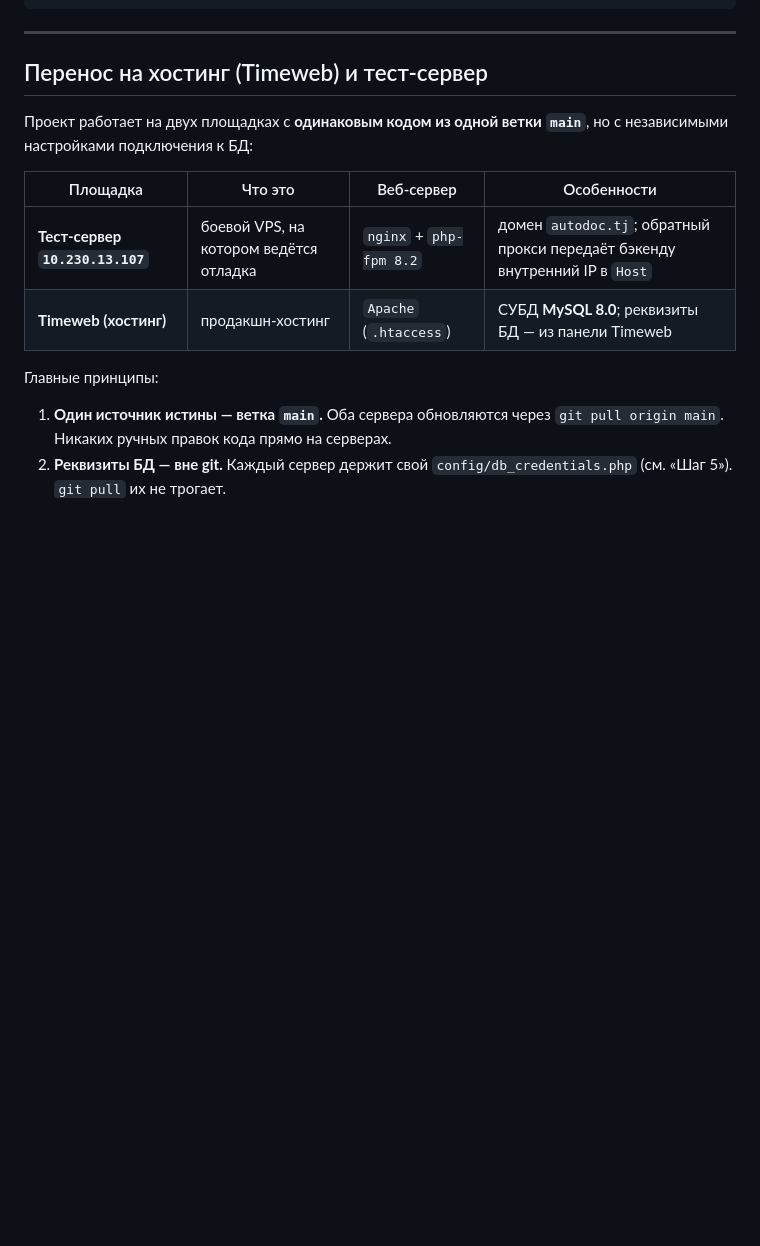
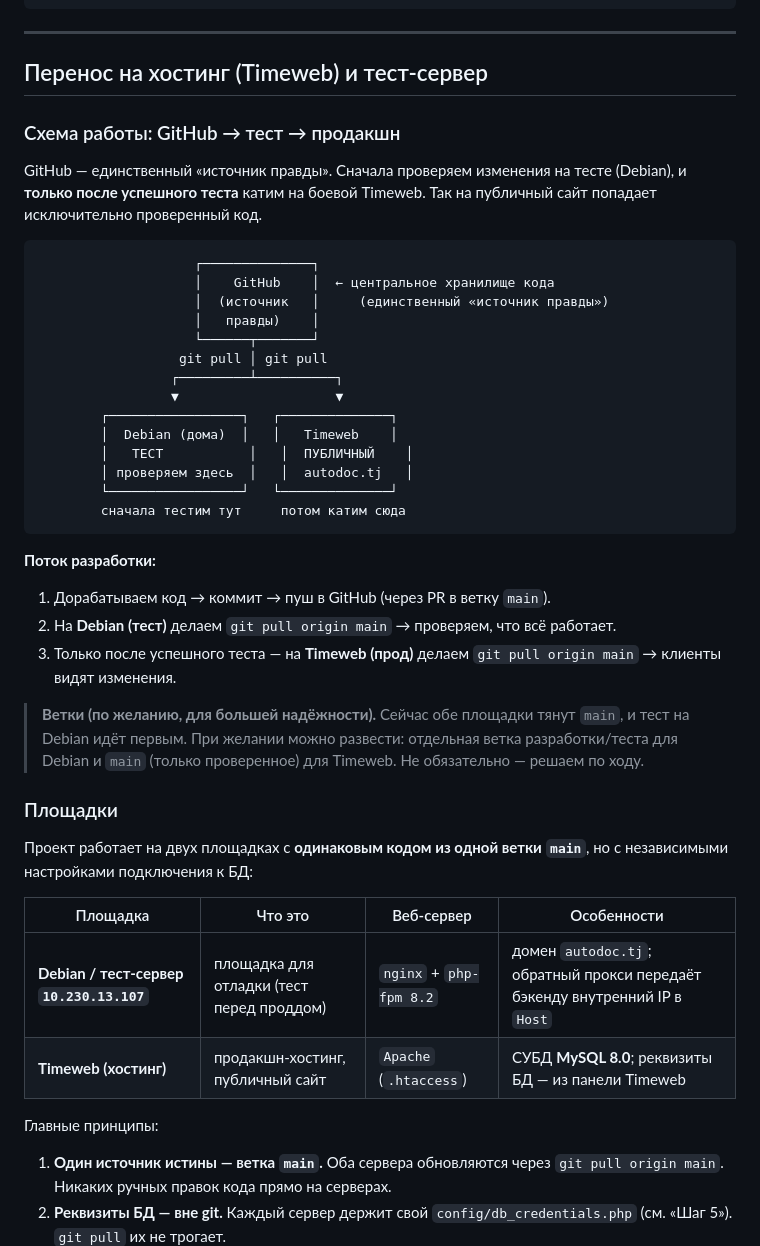
Before and after one commit to nnfirdavs96-cell/avtozapchast, a Markdown page: README.md, the part around the change. Rendered like a GitHub page; blank space fills up the shorter version.

Commit message:
docs: add GitHub→Debian(test)→Timeweb(prod) workflow diagram to deploy section
Documents the source-of-truth flow we discussed: develop & push to GitHub,
pull & verify on Debian first, then pull to Timeweb only after a successful test.

https://claude.ai/code/session_01EYg9opzn4DFHPn9XUeFHJB

````diff
--- a/README.md
+++ b/README.md
@@ -612,13 +612,50 @@ RewriteRule ^(.*)$ index.php?$1 [L,QSA]
 
 ## Перенос на хостинг (Timeweb) и тест-сервер
 
+### Схема работы: GitHub → тест → продакшн
+
+GitHub — единственный «источник правды». Сначала проверяем изменения на тесте
+(Debian), и **только после успешного теста** катим на боевой Timeweb. Так на
+публичный сайт попадает исключительно проверенный код.
+
+```
+                    ┌──────────────┐
+                    │    GitHub    │  ← центральное хранилище кода
+                    │  (источник   │     (единственный «источник правды»)
+                    │   правды)    │
+                    └──────┬───────┘
+                  git pull │ git pull
+                 ┌─────────┴──────────┐
+                 ▼                    ▼
+        ┌─────────────────┐   ┌──────────────┐
+        │  Debian (дома)  │   │   Timeweb    │
+        │   ТЕСТ           │   │  ПУБЛИЧНЫЙ    │
+        │ проверяем здесь  │   │  autodoc.tj   │
+        └─────────────────┘   └──────────────┘
+        сначала тестим тут     потом катим сюда
+```
+
+**Поток разработки:**
+
+1. Дорабатываем код → коммит → пуш в GitHub (через PR в ветку `main`).
+2. На **Debian (тест)** делаем `git pull origin main` → проверяем, что всё работает.
+3. Только после успешного теста — на **Timeweb (прод)** делаем `git pull origin main`
+   → клиенты видят изменения.
+
+> **Ветки (по желанию, для большей надёжности).** Сейчас обе площадки тянут `main`,
+> и тест на Debian идёт первым. При желании можно развести: отдельная ветка
+> разработки/теста для Debian и `main` (только проверенное) для Timeweb. Не
+> обязательно — решаем по ходу.
+
+### Площадки
+
 Проект работает на двух площадках с **одинаковым кодом из одной ветки `main`**,
 но с независимыми настройками подключения к БД:
 
 | Площадка | Что это | Веб-сервер | Особенности |
 |----------|---------|-----------|-------------|
-| **Тест-сервер `10.230.13.107`** | боевой VPS, на котором ведётся отладка | `nginx` + `php-fpm 8.2` | домен `autodoc.tj`; обратный прокси передаёт бэкенду внутренний IP в `Host` |
-| **Timeweb (хостинг)** | продакшн-хостинг | `Apache` (`.htaccess`) | СУБД **MySQL 8.0**; реквизиты БД — из панели Timeweb |
+| **Debian / тест-сервер `10.230.13.107`** | площадка для отладки (тест перед проддом) | `nginx` + `php-fpm 8.2` | домен `autodoc.tj`; обратный прокси передаёт бэкенду внутренний IP в `Host` |
+| **Timeweb (хостинг)** | продакшн-хостинг, публичный сайт | `Apache` (`.htaccess`) | СУБД **MySQL 8.0**; реквизиты БД — из панели Timeweb |
 
 Главные принципы:
 
````
